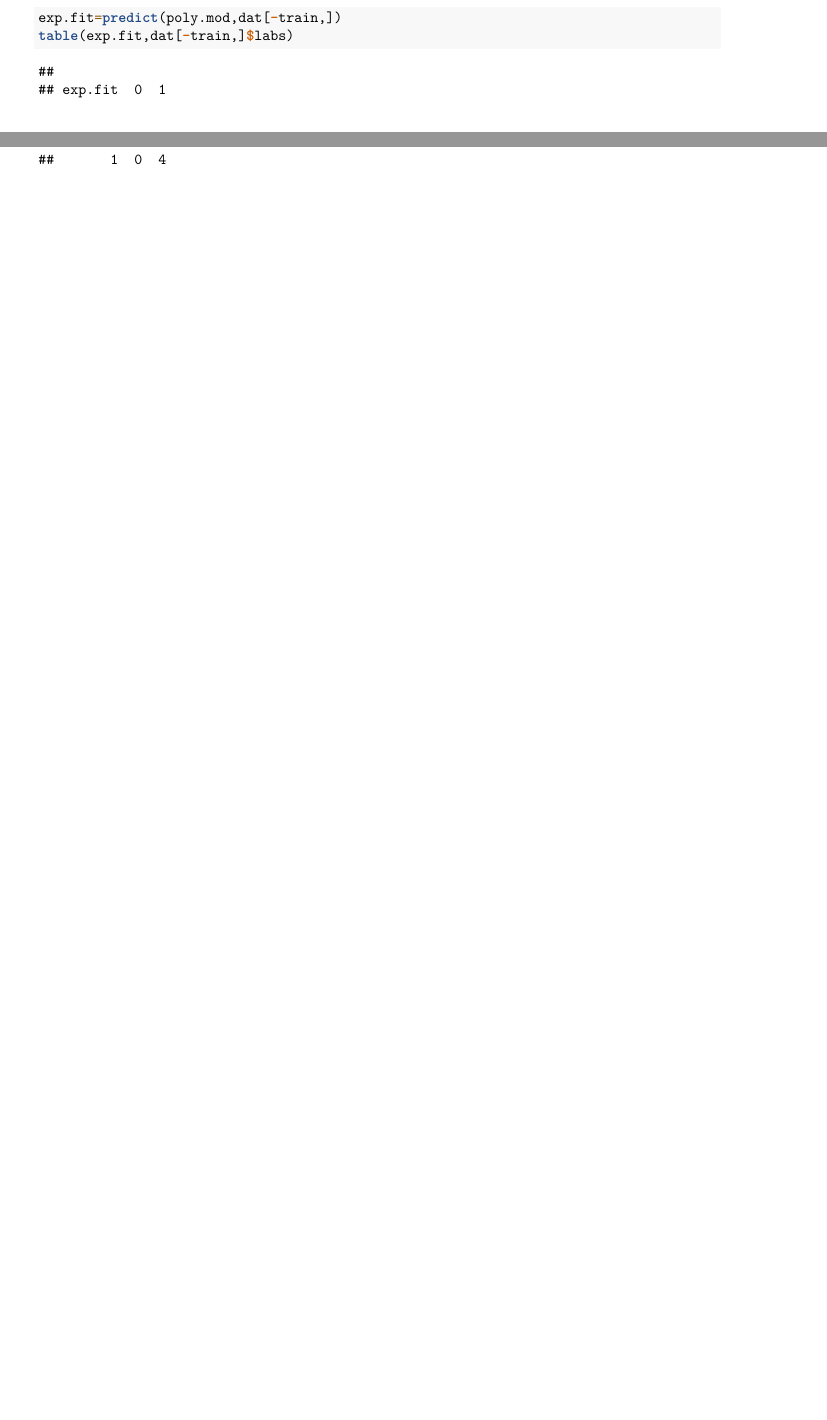
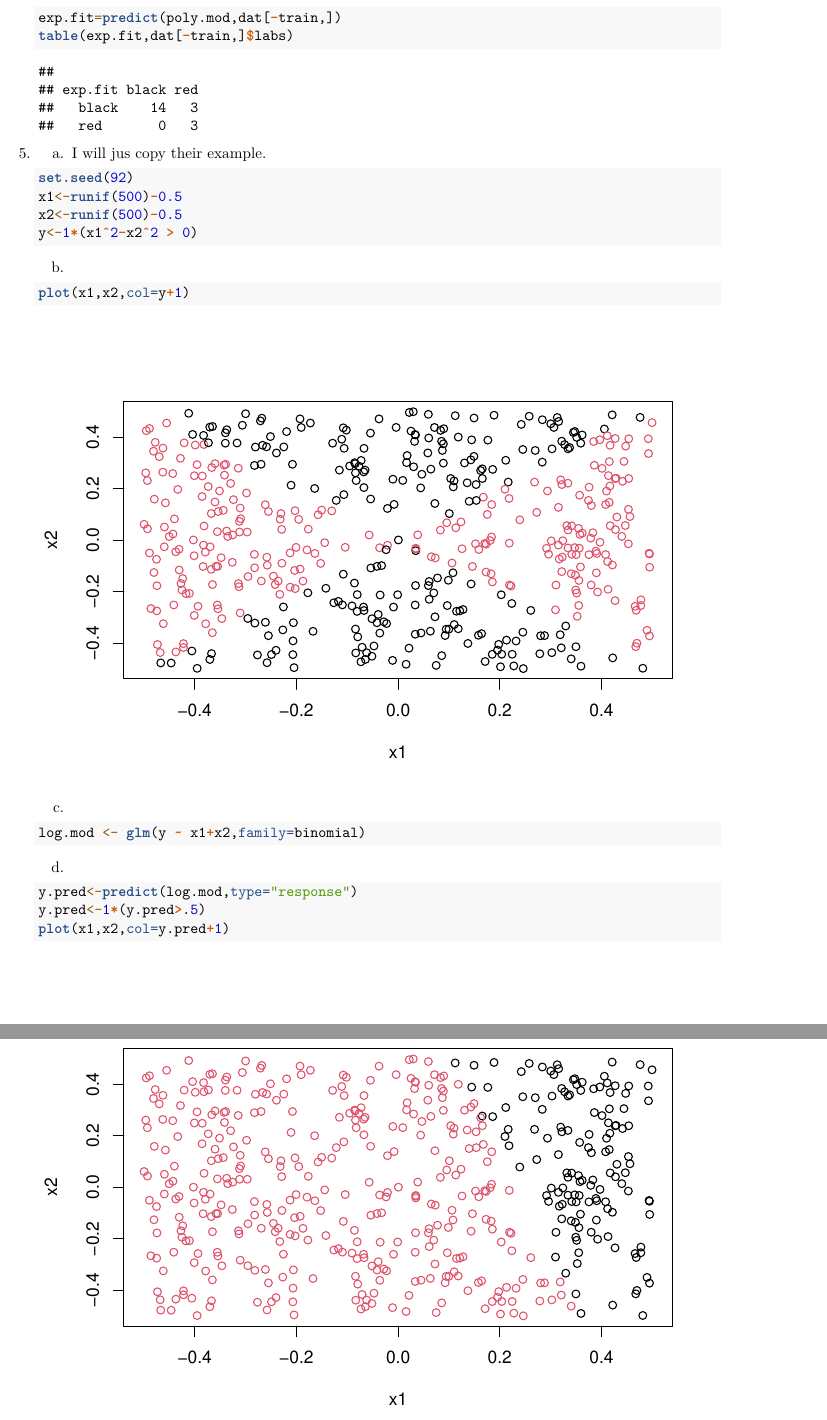
Before and after one commit to JeffreyLimbacher/ISLR-exercises, an R Markdown document (09-tree-support_vector.Rmd): two parts of pages 11 and 12 of 12 before the commit and two parts of pages 12 and 13 of 14 after it, joined at a grey line, cut so that both start at the same text, the shorter picture padded with empty space. Rendered offline with R 4.5, knitr and Pandoc, then LaTeX, with nearby package versions; code that draws random numbers runs with fixed seeds of ours.

Commit message:
more of chapter 9, halfway through problem 5.

````diff
--- a/09-tree-support_vector.Rmd
+++ b/09-tree-support_vector.Rmd
@@ -95,19 +95,20 @@ output:
     x<-sort(rnorm(100,1,2))
     y<-rnorm(100)
     f <- function(x) 1.5*(x)*(x-1)*(x-3)
-    labs<-factor(ifelse(y>f(x),0,1))
+    labs<-factor(ifelse(y>f(x),"black","red"))
     plot(x,y,col=labs)
     lines(x,f(x))
     ```
     Now to classify with SVM.
     ```{r echo=TRUE}
     library(e1071)
+    set.seed(1)
     train<-sample.int(100,80)
-    set.seed(1)
     dat <- data.frame(x,labs)
     (poly.tune<-tune(svm,labs~.,data=dat[train,],kernel="polynomial",ranges=list(d=1:5,cost=c(.001,.01,.1,1,10))))
     ```
     ```{r echo=TRUE}
+    set.seed(1)
     (exp.tune <-tune(svm,labs~.,data=dat[train,],kernel="radial",ranges=list(gamma=c(.01,.05,.1,.5,1,5),cost=c(.001,.01,.1,10))))
     ```
     Now we test the best poly versus the best radial on the test set.
@@ -121,7 +122,8 @@ output:
       plot(perf,...)
     }
     fitted=attributes(predict(poly.mod,dat[-train,],decision.values=T))$decision.values
-    rocplot(fitted,dat[-train,"labs"],main="Test Data")
+    rocplot(-fitted,dat[-train,"labs"],main="Test Data") #for some reason, I have to make the
+    #fitted values negative for the ROC curve to display correctly.
     fitted=attributes(predict(exp.mod,dat[-train,],decision.values=T))$decision.values
-    rocplot(fitted,dat[-train,"labs"],add=T,col="red")
+    rocplot(-fitted,dat[-train,"labs"],add=T,col="red")
     ```
@@ -133,3 +136,25 @@ output:
     exp.fit=predict(poly.mod,dat[-train,])
     table(exp.fit,dat[-train,]$labs)
     ```
+
+5.
+    a. I will jus copy their example.
+    ```{r echo=TRUE}
+    set.seed(92)
+    x1<-runif(500)-0.5
+    x2<-runif(500)-0.5
+    y<-1*(x1^2-x2^2 > 0)
+    ```
+    b.
+    ```{r echo=TRUE}
+    plot(x1,x2,col=y+1)
+    ```
+    c.
+    ```{r echo=TRUE}
+    log.mod <- glm(y ~ x1+x2,family=binomial)
+    ```
+    d.
+    ```{r echo=TRUE}
+    y.pred<-predict(log.mod,type="response")
+    y.pred<-1*(y.pred>.5)
+    plot(x1,x2,col=y.pred+1)
````
Also changed, not shown: 09-tree-support_vector.Rmd (17 more changed lines).
